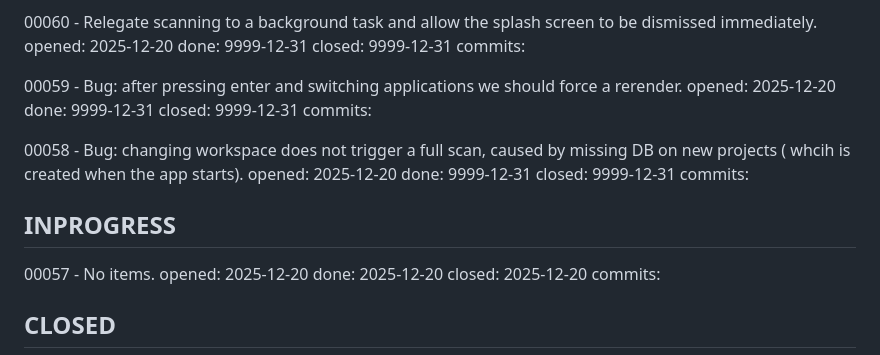
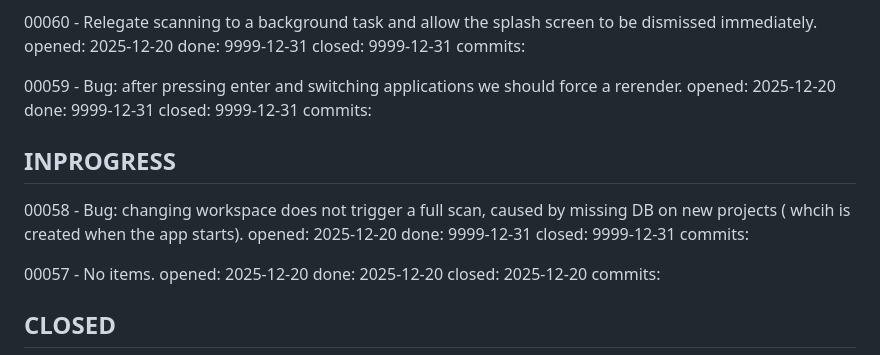
Before and after one commit to alfu32/kode, a Markdown page: PROJECT_MANAGEMENT.md, the part around the change. Rendered like a GitHub page.

Commit message:
pm(update):

```diff
--- a/PROJECT_MANAGEMENT.md
+++ b/PROJECT_MANAGEMENT.md
@@ -18,10 +18,11 @@ commits:
 00059 - Bug: after pressing enter and switching applications we should force a rerender. opened: 2025-12-20 done: 9999-12-31 closed: 9999-12-31
 commits:
 
+## INPROGRESS
+
 00058 - Bug: changing workspace does not trigger a full scan, caused by missing DB on new projects ( whcih is created when the app starts). opened: 2025-12-20 done: 9999-12-31 closed: 9999-12-31
 commits:
 
-## INPROGRESS
 00057 - No items. opened: 2025-12-20 done: 2025-12-20 closed: 2025-12-20
 commits:
 
```
